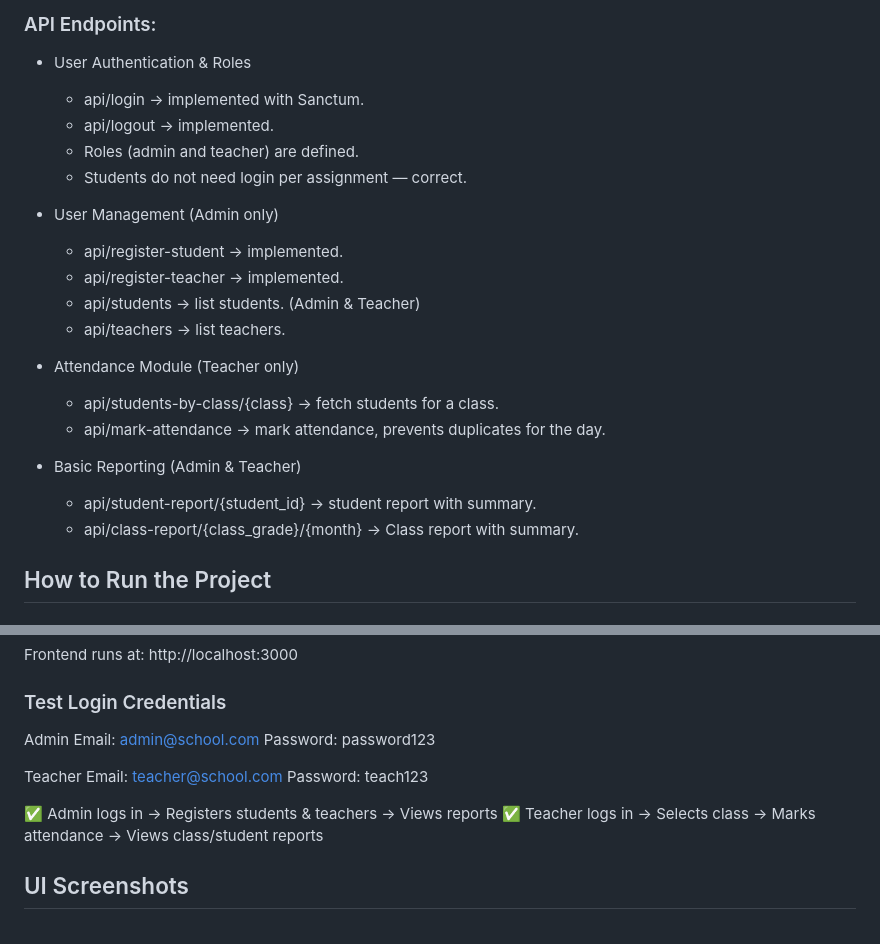
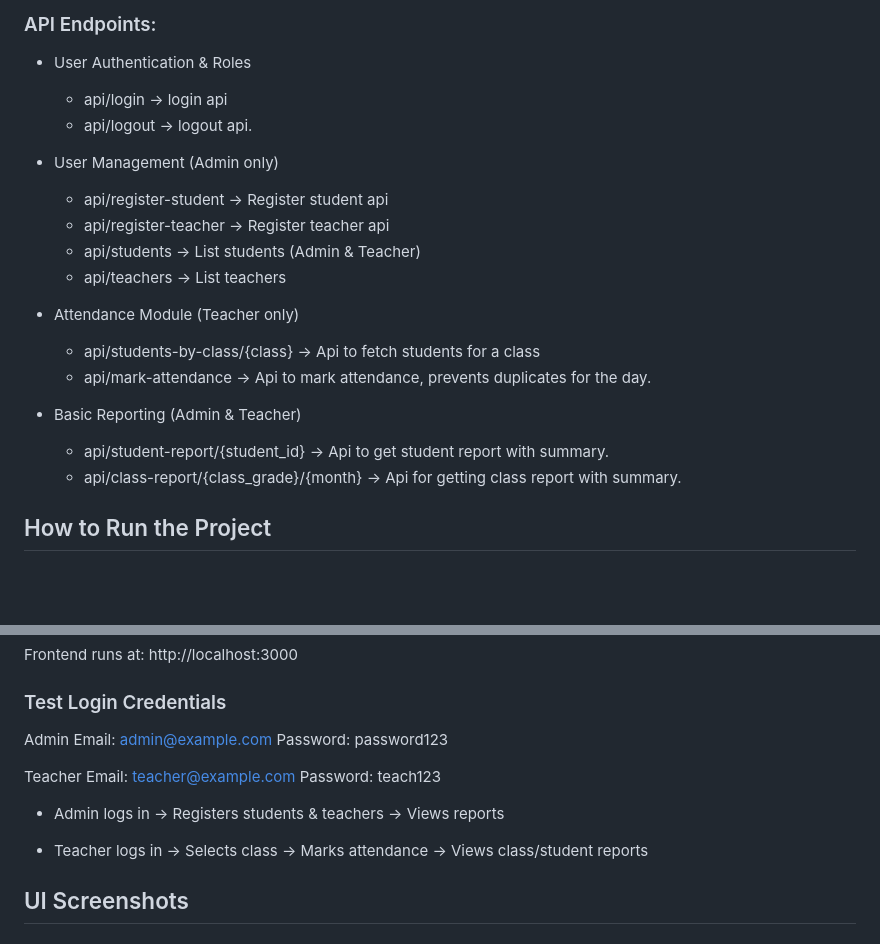
Before and after one commit to thisarakaushan/school-attendance-system, a Markdown page: README.md, 2 parts joined by grey strips. Rendered like a GitHub page; blank space fills up the shorter version.

Commit message:
psuhed changes

```diff
--- a/README.md
+++ b/README.md
@@ -46,24 +46,22 @@ school-management-system/
 
 ### API Endpoints:
 - User Authentication & Roles
-    - api/login → implemented with Sanctum.
-    - api/logout → implemented.
-    - Roles (admin and teacher) are defined.
-    - Students do not need login per assignment — correct.
+    - api/login → login api
+    - api/logout → logout api.
 
 - User Management (Admin only)
-    - api/register-student → implemented.
-    - api/register-teacher → implemented.
-    - api/students → list students. (Admin & Teacher)
-    - api/teachers → list teachers.
+    - api/register-student → Register student api
+    - api/register-teacher → Register teacher api
+    - api/students → List students (Admin & Teacher)
+    - api/teachers → List teachers
 
 - Attendance Module (Teacher only)
-    - api/students-by-class/{class} → fetch students for a class.
-    - api/mark-attendance → mark attendance, prevents duplicates for the day.
+    - api/students-by-class/{class} → Api to fetch students for a class
+    - api/mark-attendance → Api to mark attendance, prevents duplicates for the day.
 
 - Basic Reporting (Admin & Teacher)
-    - api/student-report/{student_id} → student report with summary.
-    - api/class-report/{class_grade}/{month} → Class report with summary.
+    - api/student-report/{student_id} → Api to get student report with summary.
+    - api/class-report/{class_grade}/{month} → Api for getting class report with summary.
 
 ## How to Run the Project
 
@@ -204,15 +202,16 @@ Frontend runs at: http://localhost:3000
 ### Test Login Credentials
 
 Admin
-Email: admin@school.com
+Email: admin@example.com
 Password: password123
 
 Teacher
-Email: teacher@school.com
+Email: teacher@example.com
 Password: teach123
 
-✅ Admin logs in → Registers students & teachers → Views reports
-✅ Teacher logs in → Selects class → Marks attendance → Views class/student reports
+- Admin logs in → Registers students & teachers → Views reports
+
+- Teacher logs in → Selects class → Marks attendance → Views class/student reports
 
 ## UI Screenshots
 
```
Also changed, not shown: other parts of README.md (+14 -0 lines).
